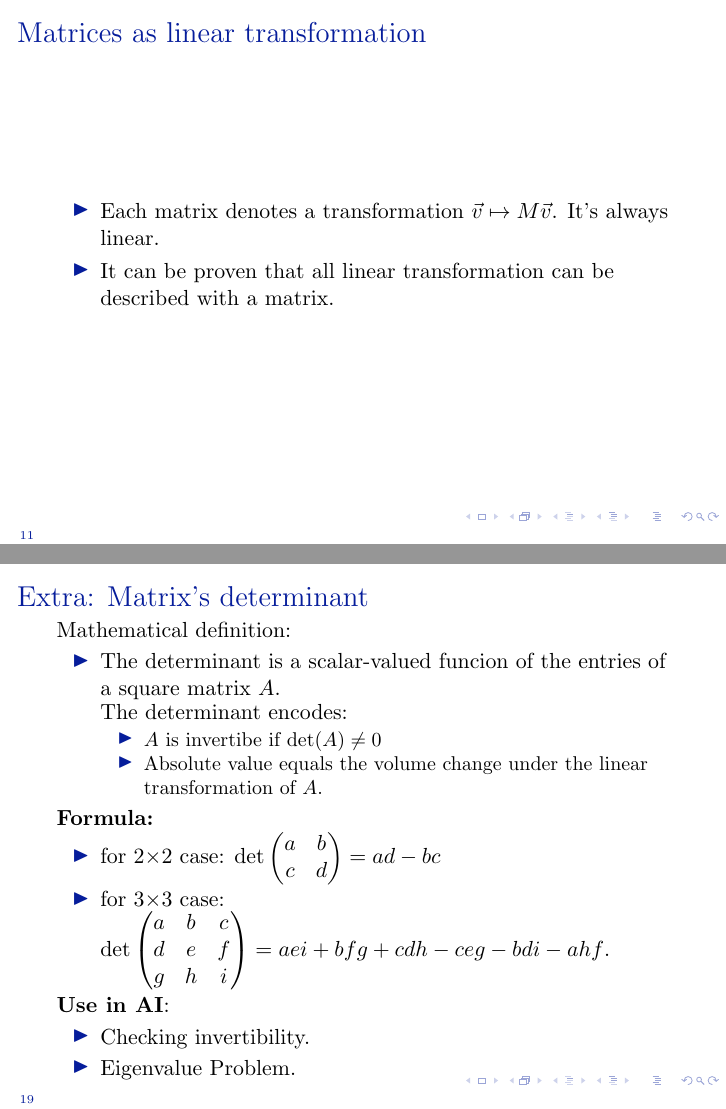
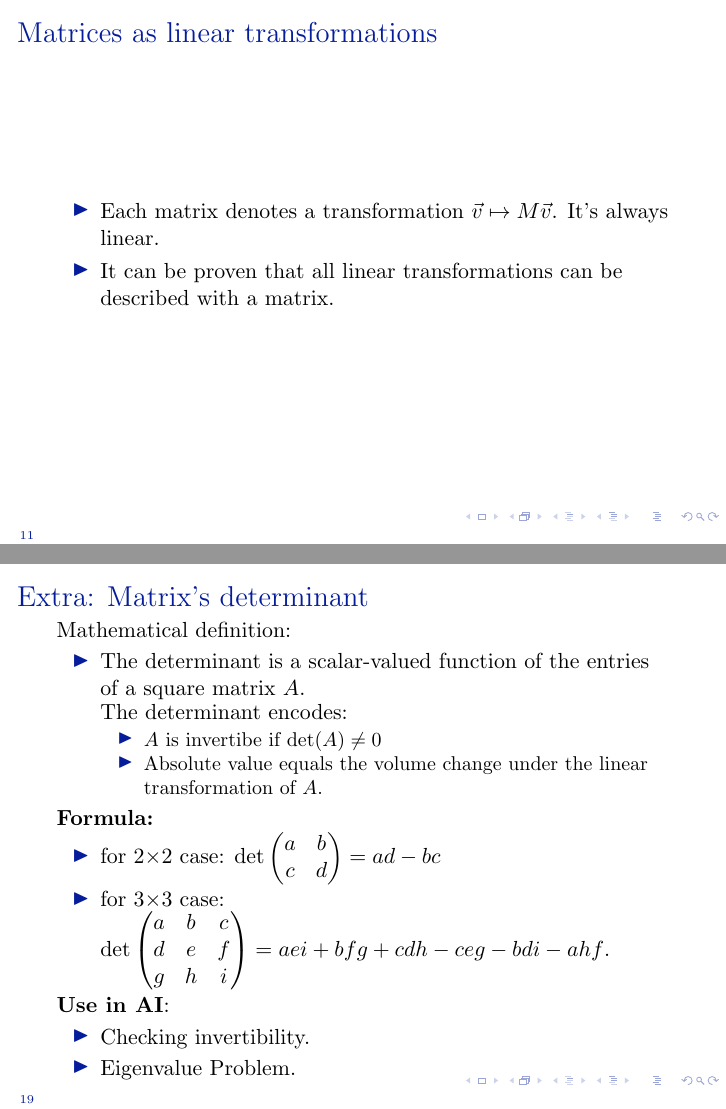
Before and after one commit to Datacompintensive/WignerCamp2025, LaTeX slides (Mathematics/linear_algebra.tex): pages 11 and 19 of 20, joined at a grey line. Compiled offline with pdfLaTeX.

Commit message:
Checked .pdf files in Mathematics folder.

```diff
--- a/Mathematics/linear_algebra.tex
+++ b/Mathematics/linear_algebra.tex
@@ -300,11 +300,11 @@
   \end{enumerate}
 \end{frame}
 
-\begin{frame}{Matrices as linear transformation}
+\begin{frame}{Matrices as linear transformations}
 
 \begin{itemize}
     \item Each matrix denotes a transformation $\vec{v} \mapsto M\vec{v}$. It's always linear.
-    \item It can be proven that all linear transformation can be described with a matrix.
+    \item It can be proven that all linear transformations can be described with a matrix.
 
 \end{itemize}
 
@@ -419,7 +419,7 @@ In this presentation you learned about:
 \begin{frame}{Extra: Matrix's determinant}
 	Mathematical definition:
 	\begin{itemize}
-		\item The determinant is a scalar-valued funcion of the entries of a square matrix $A$.
+		\item The determinant is a scalar-valued function of the entries of a square matrix $A$.
 
 		The determinant encodes:
 		\begin{itemize}
```
Also changed, not shown: Mathematics/linear_algebra_test.tex (+1 -1 lines), Mathematics/linear_algebra.tex (8 more changed lines).
